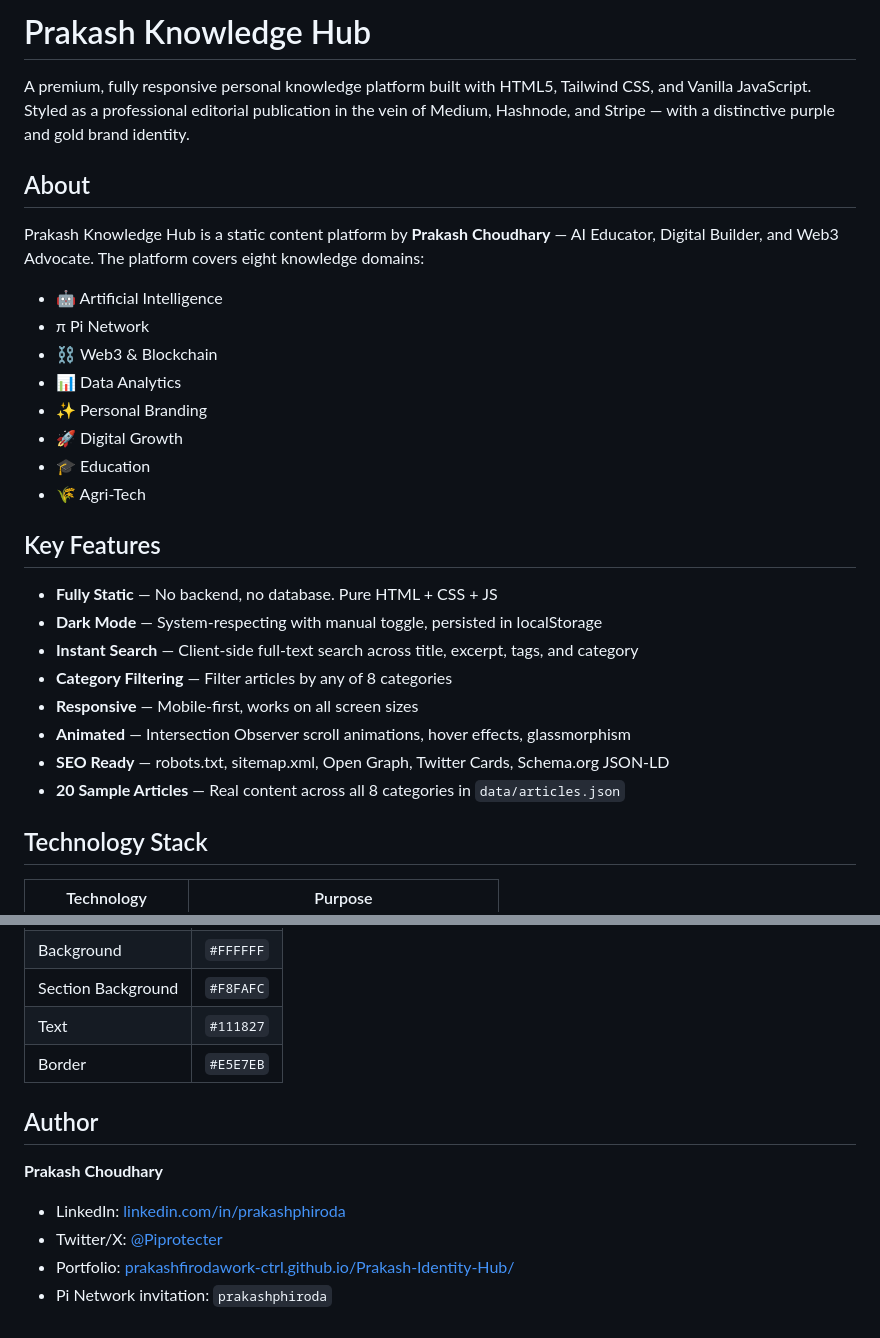
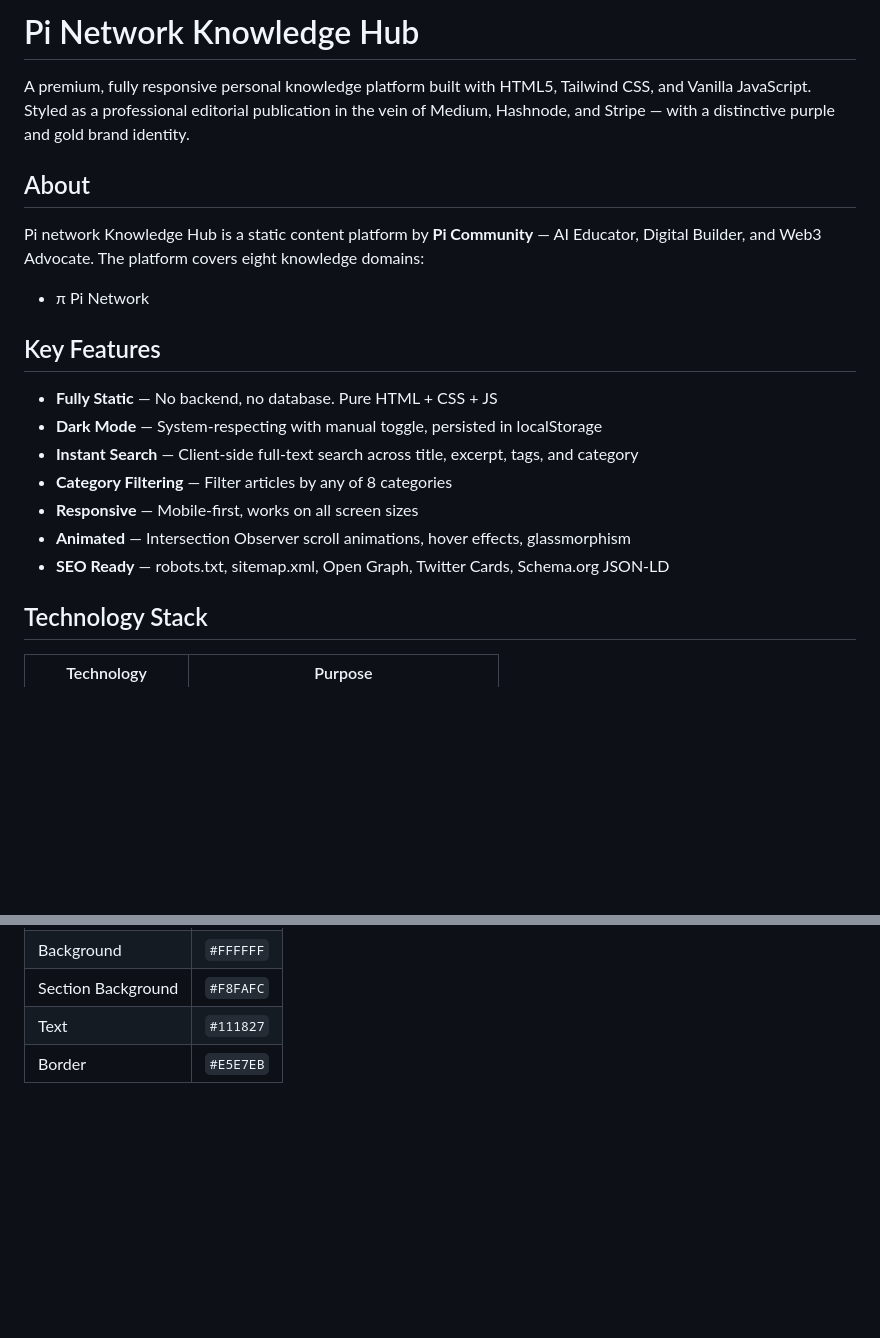
Before and after one commit to prakashphiroda314/pinetwork-blog, a Markdown page: README.md, 2 parts joined by grey strips. GitHub-like rendering; blank space fills up the shorter version.

```diff
--- a/README.md
+++ b/README.md
@@ -1,19 +1,12 @@
-# Prakash Knowledge Hub
+# Pi Network Knowledge Hub
 
 A premium, fully responsive personal knowledge platform built with HTML5, Tailwind CSS, and Vanilla JavaScript. Styled as a professional editorial publication in the vein of Medium, Hashnode, and Stripe — with a distinctive purple and gold brand identity.
 
 ## About
 
-Prakash Knowledge Hub is a static content platform by **Prakash Choudhary** — AI Educator, Digital Builder, and Web3 Advocate. The platform covers eight knowledge domains:
+Pi network Knowledge Hub is a static content platform by **Pi Community** — AI Educator, Digital Builder, and Web3 Advocate. The platform covers eight knowledge domains:
 
-- 🤖 Artificial Intelligence
 - π Pi Network
-- ⛓️ Web3 & Blockchain
-- 📊 Data Analytics
-- ✨ Personal Branding
-- 🚀 Digital Growth
-- 🎓 Education
-- 🌾 Agri-Tech
 
 ## Key Features
 
@@ -24,7 +17,6 @@ Prakash Knowledge Hub is a static content platform by **Prakash Choudhary** —
 - **Responsive** — Mobile-first, works on all screen sizes
 - **Animated** — Intersection Observer scroll animations, hover effects, glassmorphism
 - **SEO Ready** — robots.txt, sitemap.xml, Open Graph, Twitter Cards, Schema.org JSON-LD
-- **20 Sample Articles** — Real content across all 8 categories in `data/articles.json`
 
 ## Technology Stack
 
@@ -97,11 +89,3 @@ No build step required — everything works as static files.
 | Section Background | `#F8FAFC` |
 | Text | `#111827` |
 | Border | `#E5E7EB` |
-
-## Author
-
-**Prakash Choudhary**
-- LinkedIn: [linkedin.com/in/prakashphiroda](https://www.linkedin.com/in/prakashphiroda)
-- Twitter/X: [@Piprotecter](https://x.com/Piprotecter)
-- Portfolio: [prakashfirodawork-ctrl.github.io/Prakash-Identity-Hub/](https://prakashfirodawork-ctrl.github.io/Prakash-Identity-Hub/)
-- Pi Network invitation: `prakashphiroda`
```
